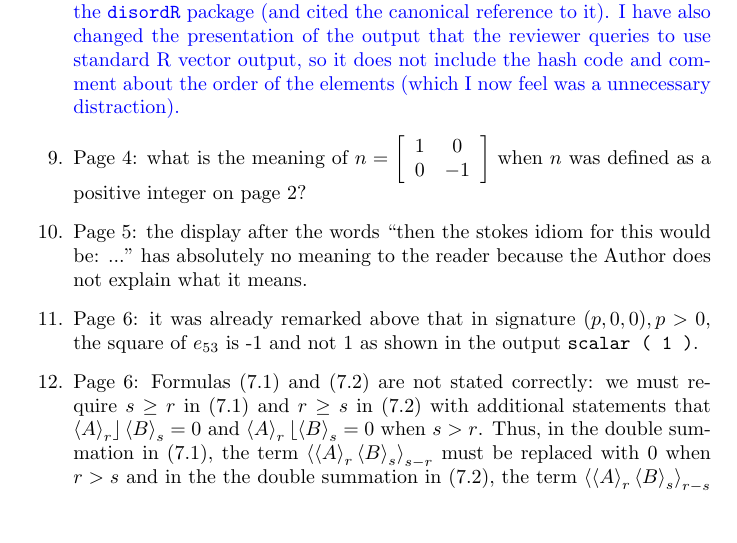
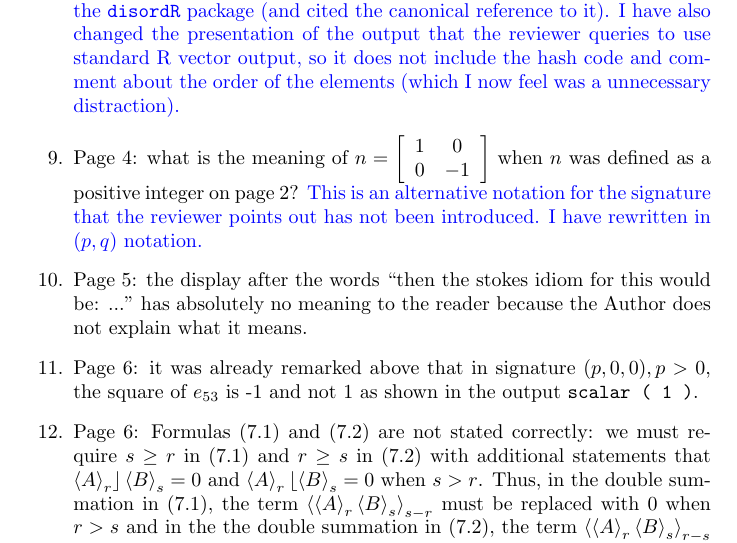
Before and after one commit to RobinHankin/clifford, a LaTeX document (inst/referee_comments.tex): part of page 10 of 11 before the commit and part of page 10 of 12 after it, cut so that both start at the same text, the shorter picture padded with empty space. Compiled offline with pdfLaTeX.

Commit message:
issue #7

```diff
--- a/inst/referee_comments.tex
+++ b/inst/referee_comments.tex
@@ -529,10 +529,13 @@ reader finds out that the default is the signature (p, 0, 0).
     order of the elements (which I now feel was a unnecessary
     distraction).}
 
-
 \item Page 4: what is the meaning of
   $n=\left[\begin{array}{cc}1&0\\0&-1\end{array}\right]$ when $n$ was
-  defined as a positive integer on page 2?
+  defined as a positive integer on page 2?  \textcolor{blue}{This is
+    an alternative notation for the signature that the reviewer points
+    out has not been introduced.  I have rewritten in $(p,q)$
+    notation.}
+
   \item Page 5: the display after the words
 “then the stokes idiom for this would be: ...” has absolutely no
 meaning to the reader because the Author does not explain what it
```
Also changed, not shown: inst/hankin_aca_revision.tex (+3 -3 lines).
